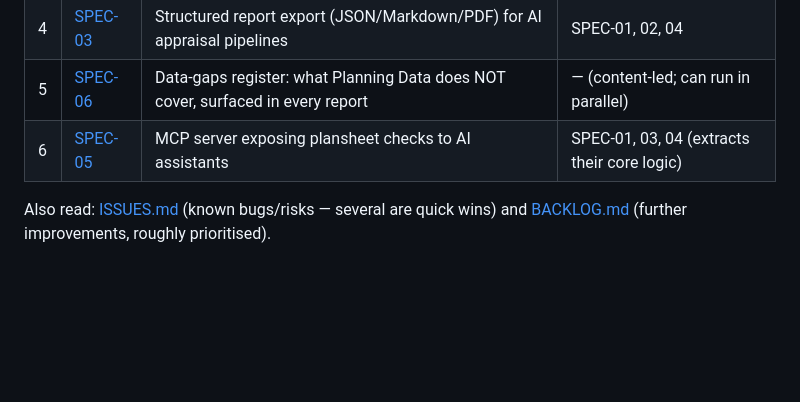
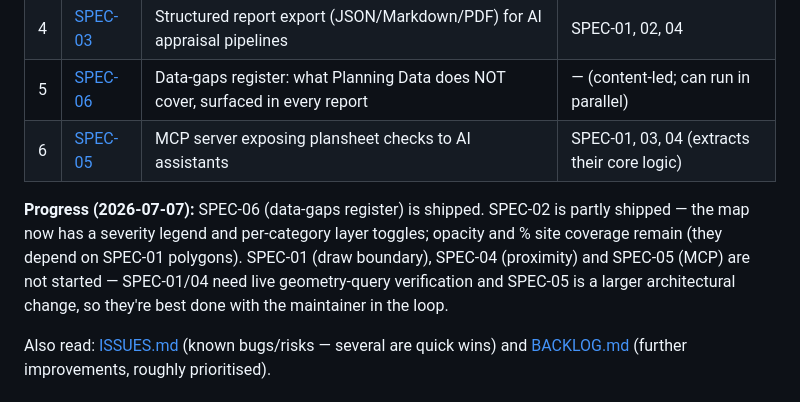
Before and after one commit to gtlaix/plansheet, a Markdown page: docs/specs/README.md, the part around the change. GitHub-like rendering; blank space fills up the shorter version.

```diff
--- a/docs/specs/README.md
+++ b/docs/specs/README.md
@@ -70,6 +70,12 @@ accept a `fetchFn` parameter for this. CI runs test + build on every push to `ma
 | 5 | [SPEC-06](SPEC-06-data-gaps-register.md) | Data-gaps register: what Planning Data does NOT cover, surfaced in every report | — (content-led; can run in parallel) |
 | 6 | [SPEC-05](SPEC-05-mcp-server.md) | MCP server exposing plansheet checks to AI assistants | SPEC-01, 03, 04 (extracts their core logic) |
 
+**Progress (2026-07-07):** SPEC-06 (data-gaps register) is shipped. SPEC-02 is partly shipped —
+the map now has a severity legend and per-category layer toggles; opacity and % site coverage
+remain (they depend on SPEC-01 polygons). SPEC-01 (draw boundary), SPEC-04 (proximity) and SPEC-05
+(MCP) are not started — SPEC-01/04 need live geometry-query verification and SPEC-05 is a larger
+architectural change, so they're best done with the maintainer in the loop.
+
 Also read: [ISSUES.md](ISSUES.md) (known bugs/risks — several are quick wins) and
 [BACKLOG.md](BACKLOG.md) (further improvements, roughly prioritised).
 
```
Also changed, not shown: docs/specs/BACKLOG.md (+8 -7 lines).
